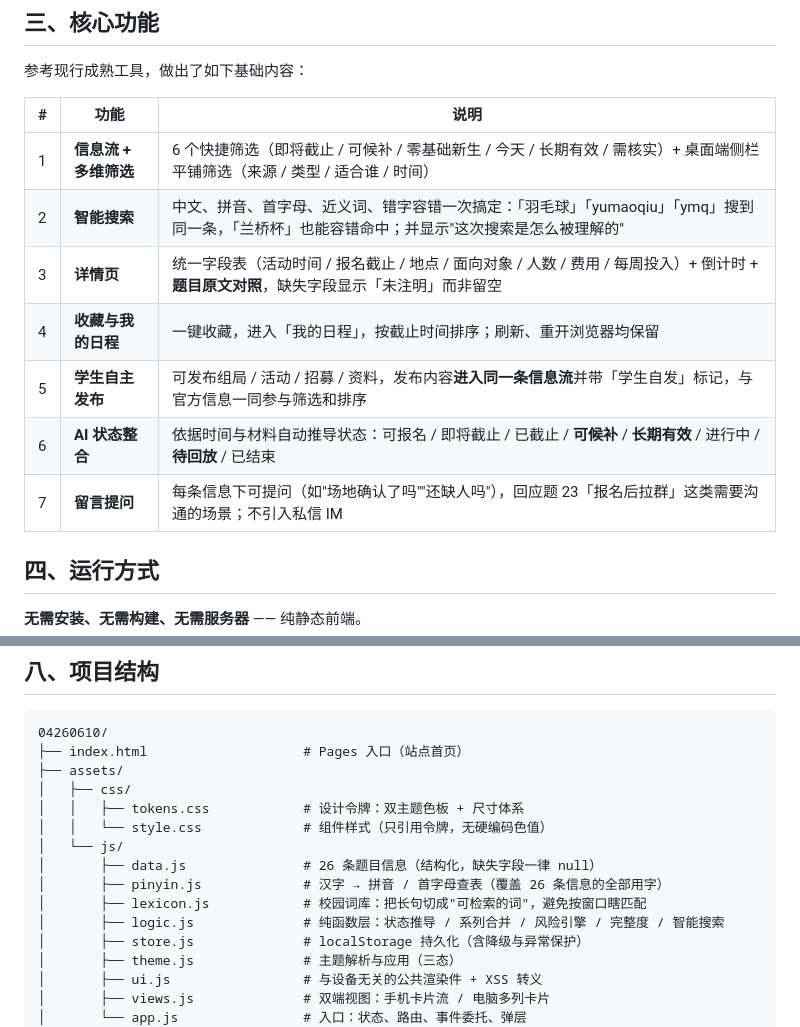
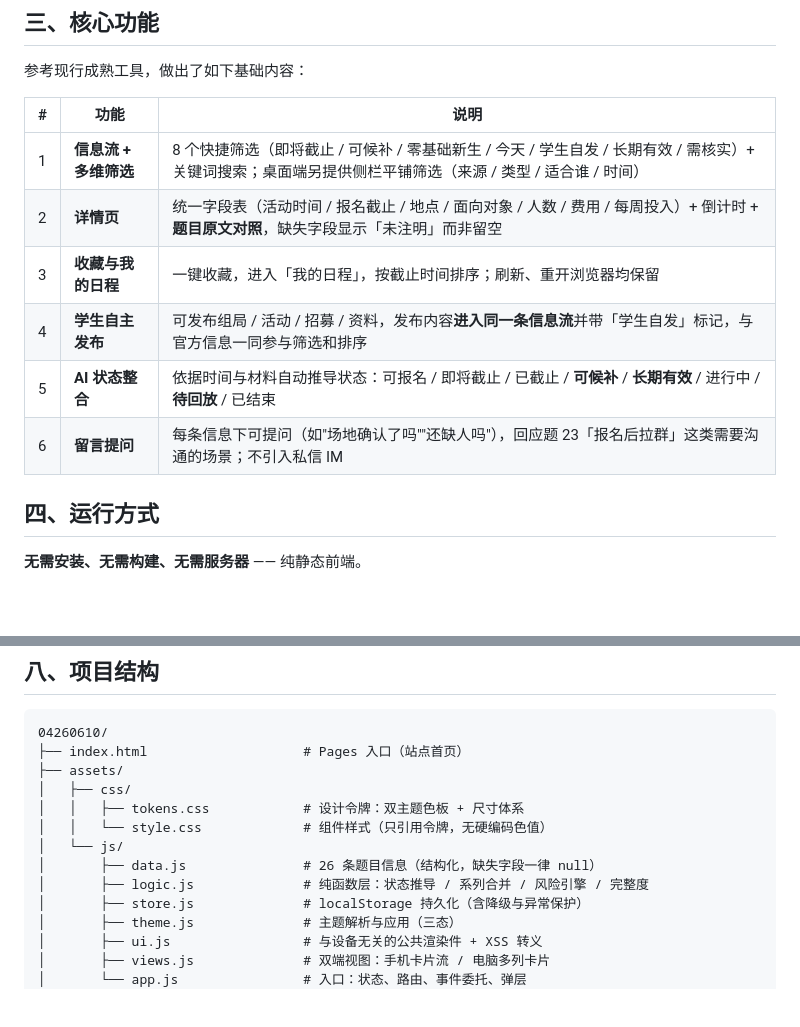
Before and after one commit to dwtlxxx/04260610, a Markdown page: README.md, 2 parts joined by grey strips. GitHub-like rendering; blank space fills up the shorter version.

```diff
--- a/README.md
+++ b/README.md
@@ -43,13 +43,12 @@
 
 | # | 功能 | 说明 |
 | --- | --- | --- |
-| 1 | **信息流 + 多维筛选** | 6 个快捷筛选（即将截止 / 可候补 / 零基础新生 / 今天 / 长期有效 / 需核实）+ 桌面端侧栏平铺筛选（来源 / 类型 / 适合谁 / 时间） |
-| 2 | **智能搜索** | 中文、拼音、首字母、近义词、错字容错一次搞定：「羽毛球」「yumaoqiu」「ymq」搜到同一条，「兰桥杯」也能容错命中；并显示"这次搜索是怎么被理解的" |
-| 3 | **详情页** | 统一字段表（活动时间 / 报名截止 / 地点 / 面向对象 / 人数 / 费用 / 每周投入）+ 倒计时 + **题目原文对照**，缺失字段显示「未注明」而非留空 |
-| 4 | **收藏与我的日程** | 一键收藏，进入「我的日程」，按截止时间排序；刷新、重开浏览器均保留 |
-| 5 | **学生自主发布** | 可发布组局 / 活动 / 招募 / 资料，发布内容**进入同一条信息流**并带「学生自发」标记，与官方信息一同参与筛选和排序 |
-| 6 | **AI 状态整合** | 依据时间与材料自动推导状态：可报名 / 即将截止 / 已截止 / **可候补** / **长期有效** / 进行中 / **待回放** / 已结束 |
-| 7 | **留言提问** | 每条信息下可提问（如"场地确认了吗""还缺人吗"），回应题 23「报名后拉群」这类需要沟通的场景；不引入私信 IM |
+| 1 | **信息流 + 多维筛选** | 8 个快捷筛选（即将截止 / 可候补 / 零基础新生 / 今天 / 学生自发 / 长期有效 / 需核实）+ 关键词搜索；桌面端另提供侧栏平铺筛选（来源 / 类型 / 适合谁 / 时间） |
+| 2 | **详情页** | 统一字段表（活动时间 / 报名截止 / 地点 / 面向对象 / 人数 / 费用 / 每周投入）+ 倒计时 + **题目原文对照**，缺失字段显示「未注明」而非留空 |
+| 3 | **收藏与我的日程** | 一键收藏，进入「我的日程」，按截止时间排序；刷新、重开浏览器均保留 |
+| 4 | **学生自主发布** | 可发布组局 / 活动 / 招募 / 资料，发布内容**进入同一条信息流**并带「学生自发」标记，与官方信息一同参与筛选和排序 |
+| 5 | **AI 状态整合** | 依据时间与材料自动推导状态：可报名 / 即将截止 / 已截止 / **可候补** / **长期有效** / 进行中 / **待回放** / 已结束 |
+| 6 | **留言提问** | 每条信息下可提问（如"场地确认了吗""还缺人吗"），回应题 23「报名后拉群」这类需要沟通的场景；不引入私信 IM |
 
 ## 四、运行方式
 
@@ -182,9 +160,7 @@
 │   │   └── style.css             # 组件样式（只引用令牌，无硬编码色值）
 │   └── js/
 │       ├── data.js               # 26 条题目信息（结构化，缺失字段一律 null）
-│       ├── pinyin.js             # 汉字 → 拼音 / 首字母查表（覆盖 26 条信息的全部用字）
-│       ├── lexicon.js            # 校园词库：把长句切成"可检索的词"，避免按窗口瞎匹配
-│       ├── logic.js              # 纯函数层：状态推导 / 系列合并 / 风险引擎 / 完整度 / 智能搜索
+│       ├── logic.js              # 纯函数层：状态推导 / 系列合并 / 风险引擎 / 完整度
 │       ├── store.js              # localStorage 持久化（含降级与异常保护）
 │       ├── theme.js              # 主题解析与应用（三态）
 │       ├── ui.js                 # 与设备无关的公共渲染件 + XSS 转义
```
Also changed, not shown: other parts of README.md (+5 -40 lines).
